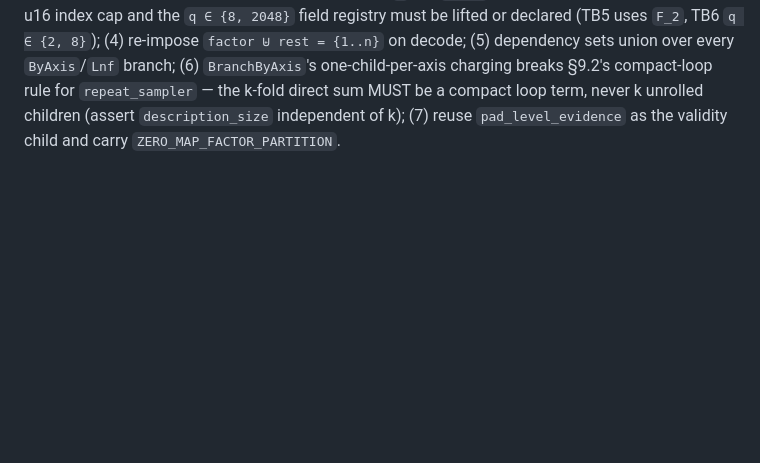
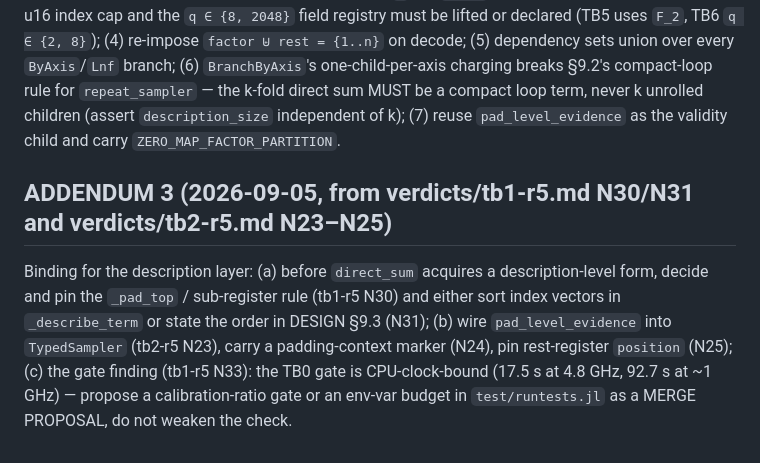
Before and after one commit to tobiasosborne/mipstar-lambda, a Markdown page: briefs/39-tb5-descriptions-repeat.md, the part around the change. GitHub-like rendering; blank space fills up the shorter version.

```diff
--- a/briefs/39-tb5-descriptions-repeat.md
+++ b/briefs/39-tb5-descriptions-repeat.md
@@ -33,3 +33,6 @@ The four-query API (`Dimension/Marginal/Factor/Linear`) and `cl_kth_replay` work
 
 ## ADDENDUM 2 (2026-09-05): binding forward-look NOTEs from verdicts/tb1-r4.md §"Forward look" and verdicts/tb2-r4.md §"Forward look"
 Read both sections in full before designing `SamplerDescription`. In particular: (1) `description_size` is NOT additive under `direct_sum` (registers shift) — restate §9.2's exact-size law as "exact byte length of the composite's canonical term" and say so in the C12 MERGE PROPOSAL; (2) byte injectivity by construction across both `direct_sum` paths; the pair adapter's bytes are a pure function of the children's bytes and `q` (so `S^rep` hashes are reproducible); (3) the u16 index cap and the `q ∈ {8, 2048}` field registry must be lifted or declared (TB5 uses `F_2`, TB6 `q ∈ {2, 8}`); (4) re-impose `factor ⊎ rest = {1..n}` on decode; (5) dependency sets union over every `ByAxis`/`Lnf` branch; (6) `BranchByAxis`'s one-child-per-axis charging breaks §9.2's compact-loop rule for `repeat_sampler` — the k-fold direct sum MUST be a compact loop term, never k unrolled children (assert `description_size` independent of k); (7) reuse `pad_level_evidence` as the validity child and carry `ZERO_MAP_FACTOR_PARTITION`.
+
+## ADDENDUM 3 (2026-09-05, from verdicts/tb1-r5.md N30/N31 and verdicts/tb2-r5.md N23–N25)
+Binding for the description layer: (a) before `direct_sum` acquires a description-level form, decide and pin the `_pad_top` / sub-register rule (tb1-r5 N30) and either sort index vectors in `_describe_term` or state the order in DESIGN §9.3 (N31); (b) wire `pad_level_evidence` into `TypedSampler` (tb2-r5 N23), carry a padding-context marker (N24), pin rest-register `position` (N25); (c) the gate finding (tb1-r5 N33): the TB0 gate is CPU-clock-bound (17.5 s at 4.8 GHz, 92.7 s at ~1 GHz) — propose a calibration-ratio gate or an env-var budget in `test/runtests.jl` as a MERGE PROPOSAL, do not weaken the check.
```
Also changed, not shown: briefs/65-tb1-tb2-repair-r5.md (added, +13 -0 lines).
